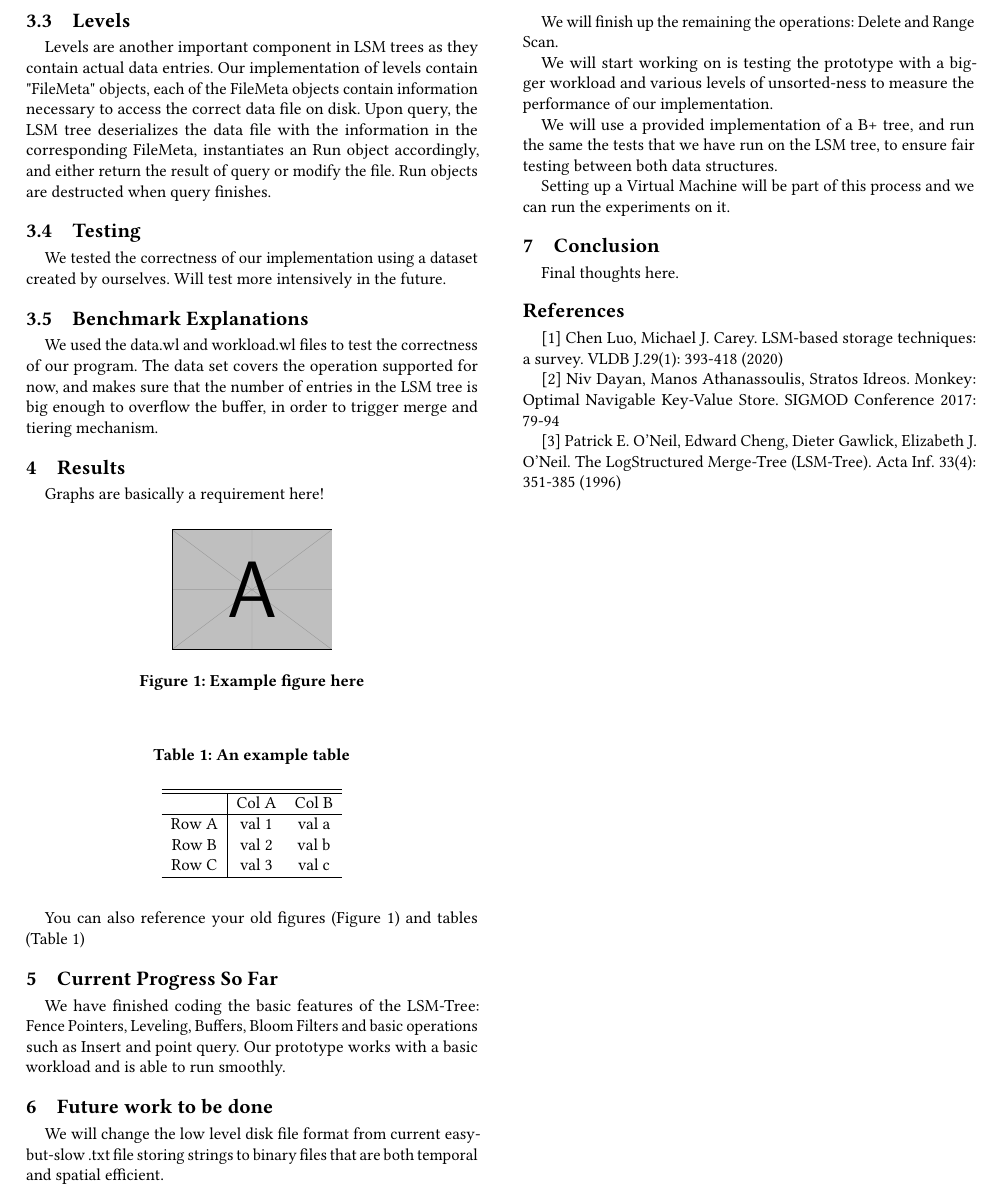
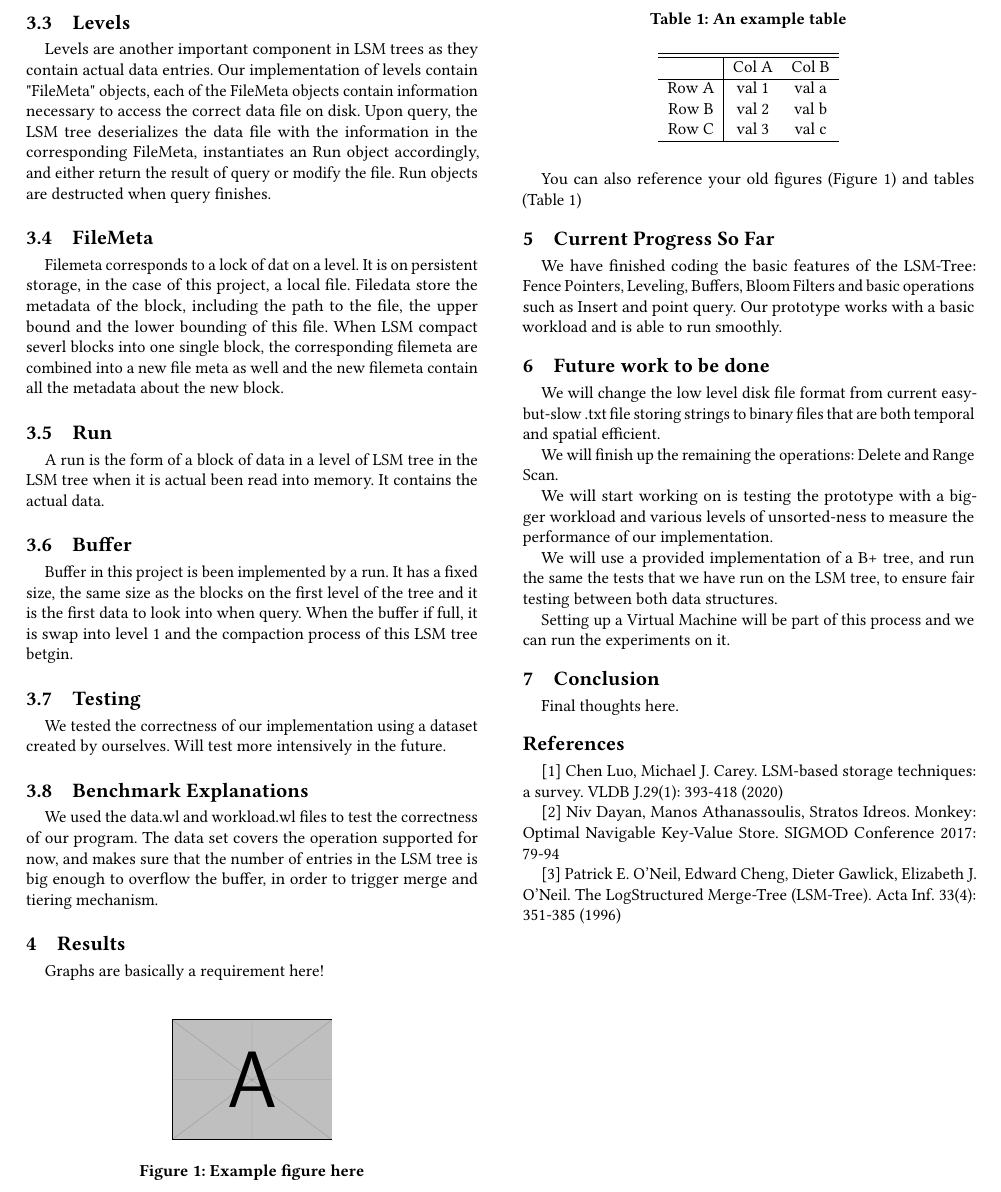
Before and after one commit to randreas/LSM_Tree_Repo, a LaTeX paper (Report.tex): part of page 2 of 2, cut so that both start at the same text. Compiled offline with pdfLaTeX.

Commit message:
update report

```diff
--- a/Report.tex
+++ b/Report.tex
@@ -82,6 +82,15 @@
     \subsection{Levels}
     Levels are another important component in LSM trees as they contain actual data entries. Our implementation of levels contain "FileMeta" objects, each of the FileMeta objects contain information necessary to access the correct data file on disk. Upon query, the LSM tree deserializes the data file with the information in the corresponding FileMeta, instantiates an Run object accordingly, and either return the result of query or modify the file. Run objects are destructed when query finishes.
 
+    \subsection{FileMeta}
+    Filemeta corresponds to a lock of dat on a level. It is on persistent storage, in the case of this project, a local file. Filedata store the metadata of the block, including the path to the file, the upper bound and the lower bounding of this file. When LSM compact severl blocks into one single block, the corresponding filemeta are combined into a new file meta as well and the new filemeta contain all the metadata about the new block.
+
+    \subsection{Run}
+    A run is the form of a block of data in a level of LSM tree in the LSM tree when it is actual been read into memory. It contains the actual data.
+
+    \subsection{Buffer}
+    Buffer in this project is been implemented by a run. It has a fixed size, the same size as the blocks on the first level of the tree and it is the first data to look into when query. When the buffer if full, it is swap into level 1 and the compaction process of this LSM tree betgin.
+
     \subsection{Testing}
     We tested the correctness of our implementation using a dataset created by ourselves. Will test more intensively in the future.
 
```
